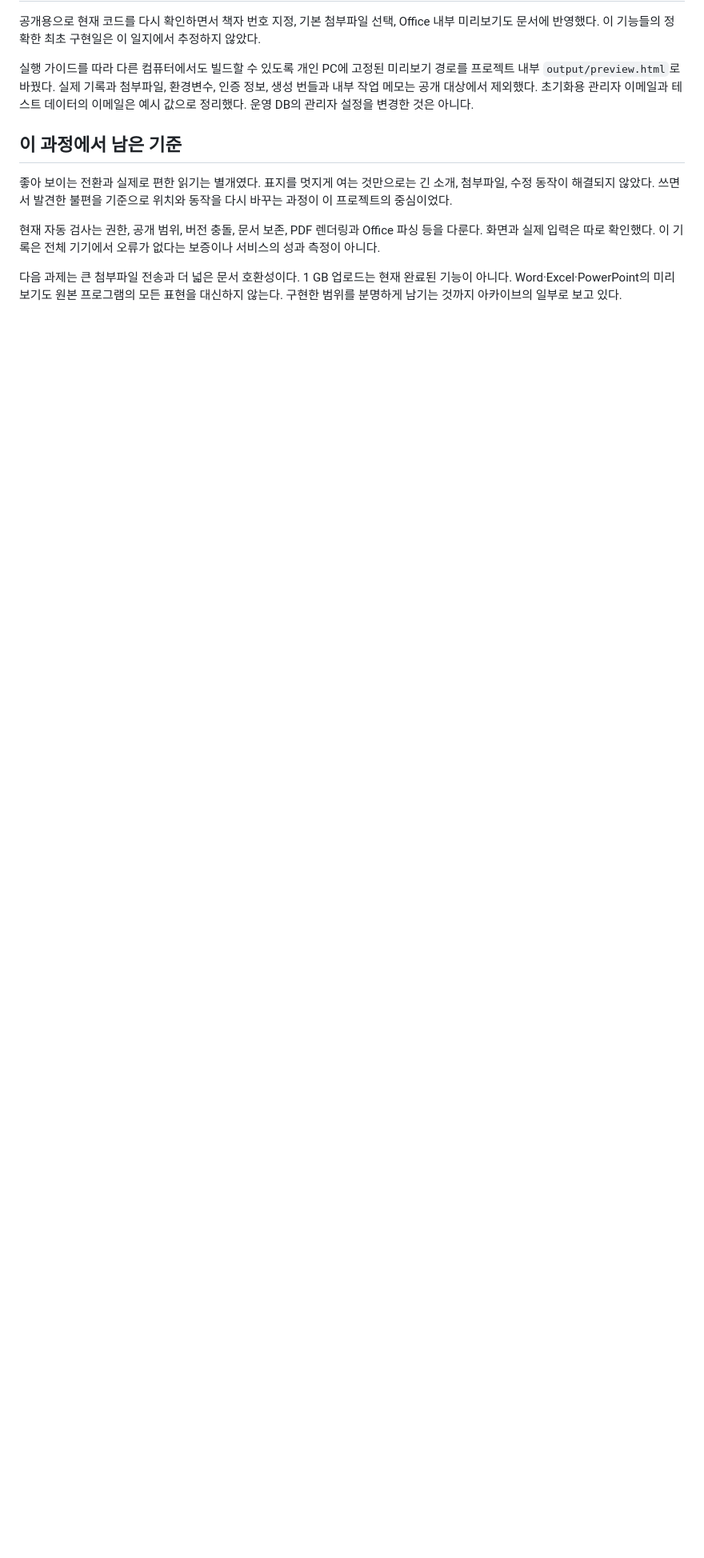
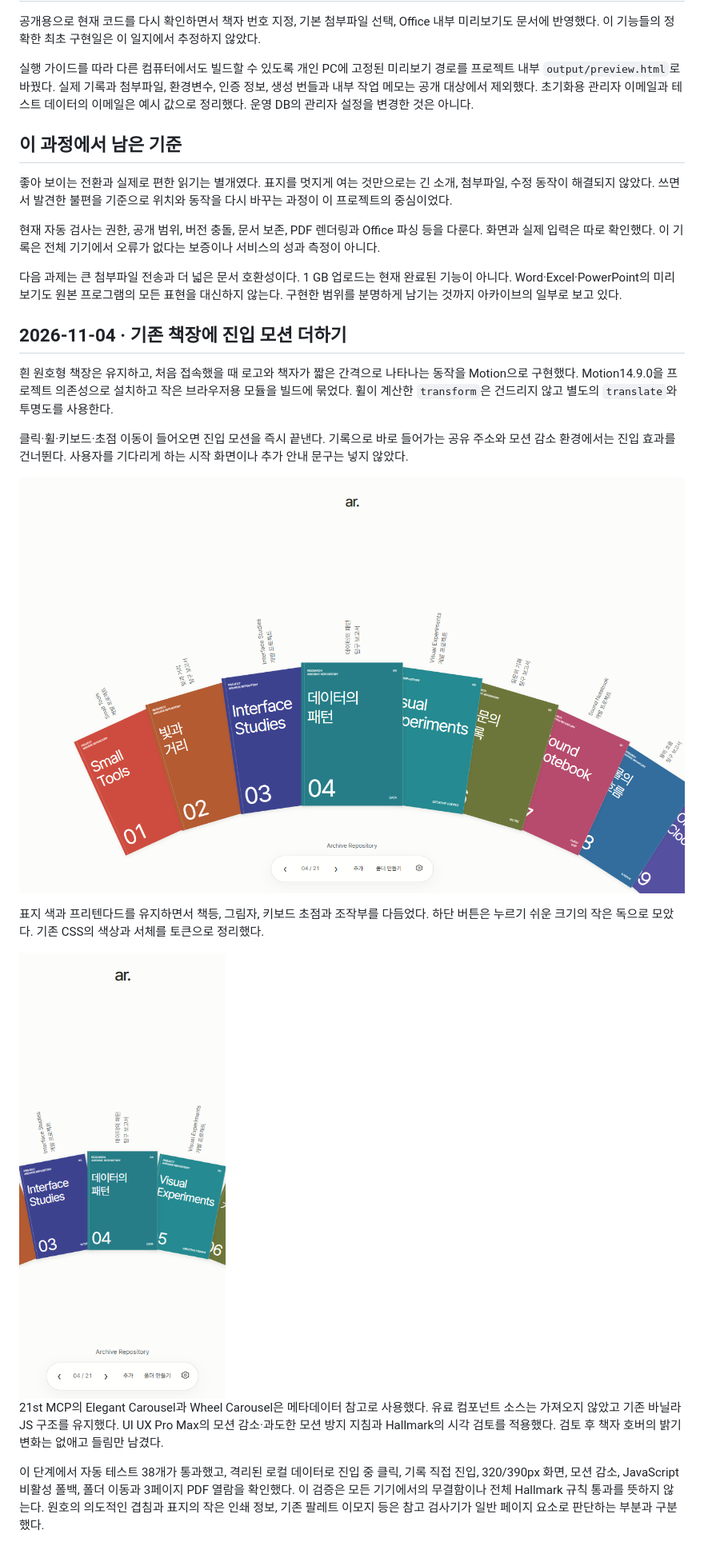
Before and after one commit to SbEnChOi/archive-repository, a Markdown page: docs/DEVELOPMENT.md, the part around the change. Shown at 80% size. Drawn GitHub-style; pictures changed too: docs/images/motion-polish-desktop.png (added), docs/images/motion-polish-mobile.png (added); blank space fills up the shorter version.

```diff
--- a/docs/DEVELOPMENT.md
+++ b/docs/DEVELOPMENT.md
@@ -112,3 +112,19 @@
 현재 자동 검사는 권한, 공개 범위, 버전 충돌, 문서 보존, PDF 렌더링과 Office 파싱 등을 다룬다. 화면과 실제 입력은 따로 확인했다. 이 기록은 전체 기기에서 오류가 없다는 보증이나 서비스의 성과 측정이 아니다.
 
 다음 과제는 큰 첨부파일 전송과 더 넓은 문서 호환성이다. 1 GB 업로드는 현재 완료된 기능이 아니다. Word·Excel·PowerPoint의 미리보기도 원본 프로그램의 모든 표현을 대신하지 않는다. 구현한 범위를 분명하게 남기는 것까지 아카이브의 일부로 보고 있다.
+
+## 2026-11-04 · 기존 책장에 진입 모션 더하기
+
+흰 원호형 책장은 유지하고, 처음 접속했을 때 로고와 책자가 짧은 간격으로 나타나는 동작을 Motion으로 구현했다. Motion14.9.0을 프로젝트 의존성으로 설치하고 작은 브라우저용 모듈을 빌드에 묶었다. 휠이 계산한 `transform`은 건드리지 않고 별도의 `translate`와 투명도를 사용한다.
+
+클릭·휠·키보드·초점 이동이 들어오면 진입 모션을 즉시 끝낸다. 기록으로 바로 들어가는 공유 주소와 모션 감소 환경에서는 진입 효과를 건너뛴다. 사용자를 기다리게 하는 시작 화면이나 추가 안내 문구는 넣지 않았다.
+
+![진입 모션 이후의 책장과 하단 조작부](images/motion-polish-desktop.png)
+
+표지 색과 프리텐다드를 유지하면서 책등, 그림자, 키보드 초점과 조작부를 다듬었다. 하단 버튼은 누르기 쉬운 크기의 작은 독으로 모았다. 기존 CSS의 색상과 서체를 토큰으로 정리했다.
+
+<img src="images/motion-polish-mobile.png" width="300" alt="모바일 책장과 하단 조작부">
+
+21st MCP의 Elegant Carousel과 Wheel Carousel은 메타데이터 참고로 사용했다. 유료 컴포넌트 소스는 가져오지 않았고 기존 바닐라 JS 구조를 유지했다. UI UX Pro Max의 모션 감소·과도한 모션 방지 지침과 Hallmark의 시각 검토를 적용했다. 검토 후 책자 호버의 밝기 변화는 없애고 들림만 남겼다.
+
+이 단계에서 자동 테스트 38개가 통과했고, 격리된 로컬 데이터로 진입 중 클릭, 기록 직접 진입, 320/390px 화면, 모션 감소, JavaScript 비활성 폴백, 폴더 이동과 3페이지 PDF 열람을 확인했다. 이 검증은 모든 기기에서의 무결함이나 전체 Hallmark 규칙 통과를 뜻하지 않는다. 원호의 의도적인 겹침과 표지의 작은 인쇄 정보, 기존 팔레트 이모지 등은 참고 검사기가 일반 페이지 요소로 판단하는 부분과 구분했다.
```
Also changed, not shown: README.md (+2 -0 lines), docs/images/README.md (+2 -0 lines), 14 other files.
